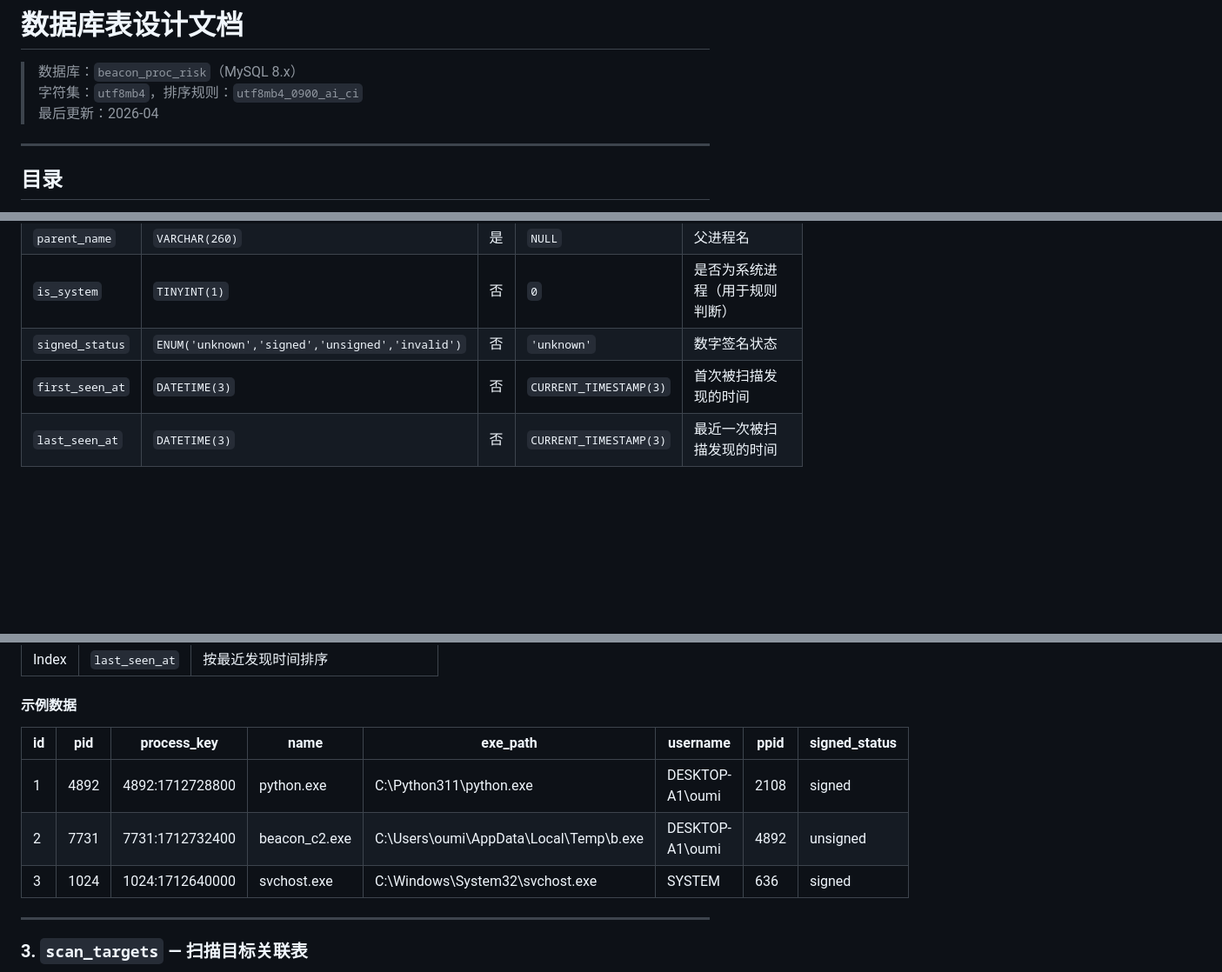
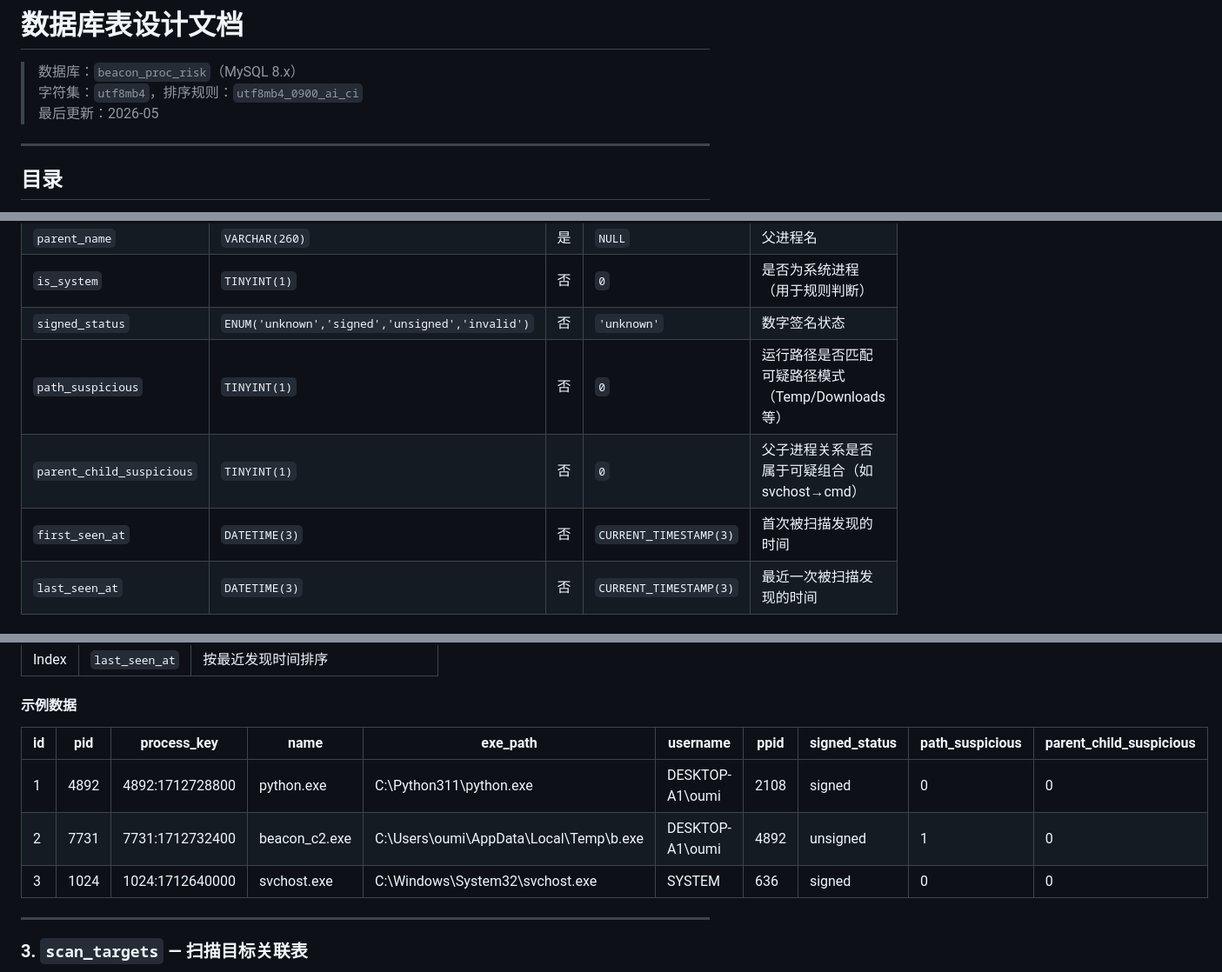
Before and after one commit to oumi-2and11/beacon_proc_risk, a Markdown page: 项目文档/数据库表设计.md, 3 parts joined by grey strips. Shown at 87% size. GitHub-like rendering; blank space fills up the shorter version.

Commit message:
更新数据库表文档

```diff
--- a/项目文档/数据库表设计.md
+++ b/项目文档/数据库表设计.md
@@ -2,7 +2,7 @@
 
 > 数据库：`beacon_proc_risk`（MySQL 8.x）
 > 字符集：`utf8mb4`，排序规则：`utf8mb4_0900_ai_ci`
-> 最后更新：2026-04
+> 最后更新：2026-05
 
 ---
 
@@ -202,8 +202,10 @@ allowlist (独立白名单，不参与 FK)
 | `ppid`          | `INT UNSIGNED`                                      | 是   | `NULL`                 | 父进程 PID                                             |
 | `parent_name`   | `VARCHAR(260)`                                      | 是   | `NULL`                 | 父进程名                                               |
 | `is_system`     | `TINYINT(1)`                                        | 否   | `0`                    | 是否为系统进程（用于规则判断）                         |
-| `signed_status` | `ENUM('unknown','signed','unsigned','invalid')`     | 否   | `'unknown'`            | 数字签名状态                                           |
-| `first_seen_at` | `DATETIME(3)`                                       | 否   | `CURRENT_TIMESTAMP(3)` | 首次被扫描发现的时间                                   |
+| `signed_status`         | `ENUM('unknown','signed','unsigned','invalid')`     | 否   | `'unknown'`            | 数字签名状态                                           |
+| `path_suspicious`       | `TINYINT(1)`                                        | 否   | `0`                    | 运行路径是否匹配可疑路径模式（Temp/Downloads等）       |
+| `parent_child_suspicious` | `TINYINT(1)`                                      | 否   | `0`                    | 父子进程关系是否属于可疑组合（如 svchost→cmd）        |
+| `first_seen_at`         | `DATETIME(3)`                                       | 否   | `CURRENT_TIMESTAMP(3)` | 首次被扫描发现的时间                                   |
 | `last_seen_at`  | `DATETIME(3)`                                       | 否   | `CURRENT_TIMESTAMP(3)` | 最近一次被扫描发现的时间                               |
 
 #### 键与索引
@@ -218,11 +220,11 @@ allowlist (独立白名单，不参与 FK)
 
 #### 示例数据
 
-| id | pid  | process_key       | name          | exe_path                              | username          | ppid | signed_status |
-|----|------|-------------------|---------------|---------------------------------------|-------------------|------|---------------|
-| 1  | 4892 | 4892:1712728800   | python.exe    | C:\Python311\python.exe               | DESKTOP-A1\oumi   | 2108 | signed        |
-| 2  | 7731 | 7731:1712732400   | beacon_c2.exe | C:\Users\oumi\AppData\Local\Temp\b.exe | DESKTOP-A1\oumi  | 4892 | unsigned      |
-| 3  | 1024 | 1024:1712640000   | svchost.exe   | C:\Windows\System32\svchost.exe       | SYSTEM            | 636  | signed        |
+| id | pid  | process_key       | name          | exe_path                              | username          | ppid | signed_status | path_suspicious | parent_child_suspicious |
+|----|------|-------------------|---------------|---------------------------------------|-------------------|------|---------------|-----------------|------------------------|
+| 1  | 4892 | 4892:1712728800   | python.exe    | C:\Python311\python.exe               | DESKTOP-A1\oumi   | 2108 | signed        | 0               | 0                      |
+| 2  | 7731 | 7731:1712732400   | beacon_c2.exe | C:\Users\oumi\AppData\Local\Temp\b.exe | DESKTOP-A1\oumi  | 4892 | unsigned      | 1               | 0                      |
+| 3  | 1024 | 1024:1712640000   | svchost.exe   | C:\Windows\System32\svchost.exe       | SYSTEM            | 636  | signed        | 0               | 0                      |
 
 ---
 
```
